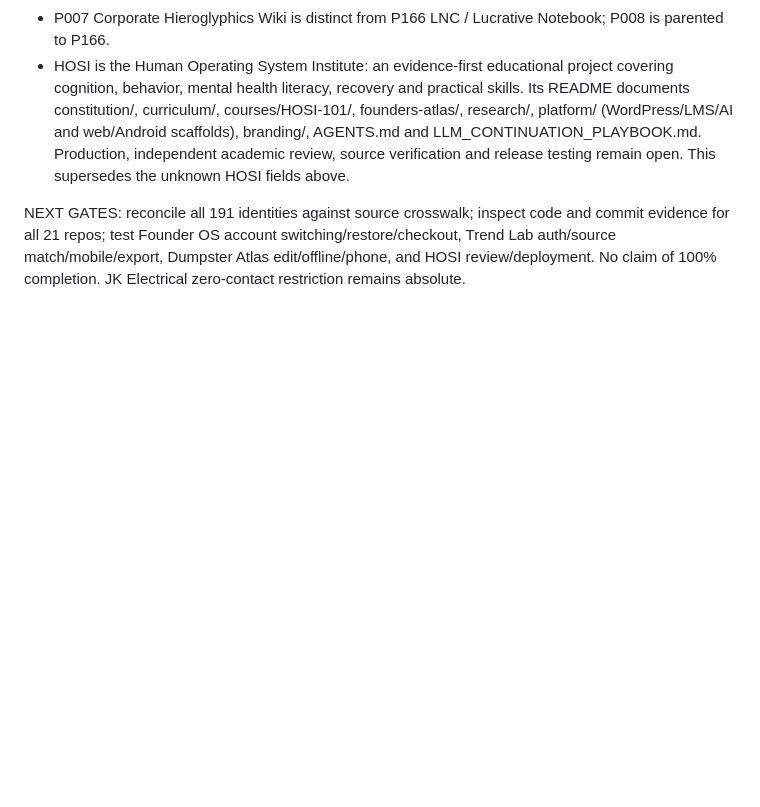
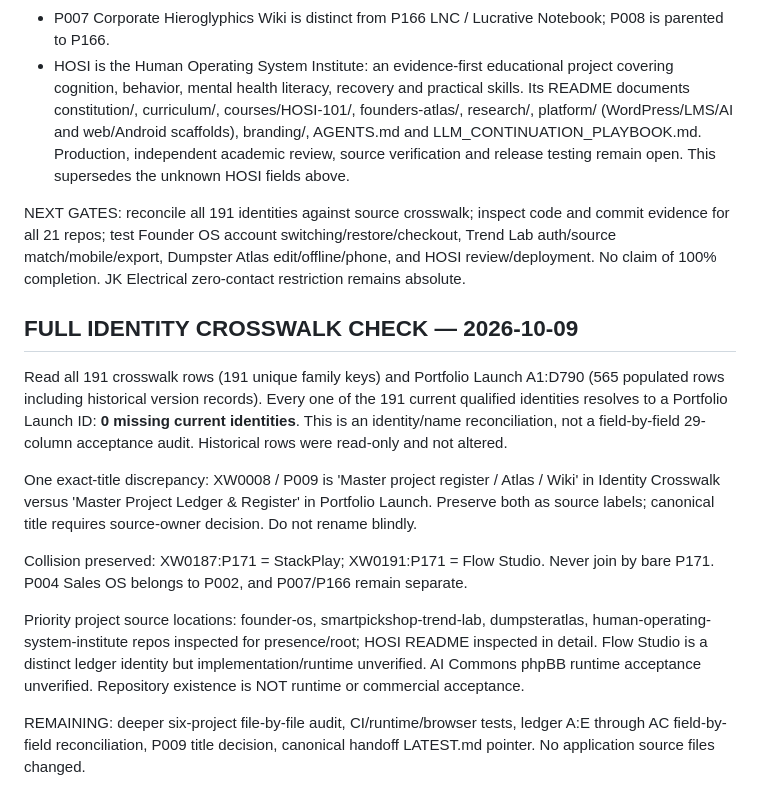
Before and after one commit to anastaysia94-sudo/SmartPickShop, a Markdown page: portfolio/MASTER_PROJECT_REGISTRY_HANDOFF_2026-10-09.md, the part around the change. Rendered like a GitHub page; blank space fills up the shorter version.

Commit message:
docs: verify 191 identity crosswalk matches and preserve P171 collision

```diff
--- a/portfolio/MASTER_PROJECT_REGISTRY_HANDOFF_2026-10-09.md
+++ b/portfolio/MASTER_PROJECT_REGISTRY_HANDOFF_2026-10-09.md
@@ -103,3 +103,14 @@ VERIFIED SOURCE CORRECTIONS:
 - HOSI is the Human Operating System Institute: an evidence-first educational project covering cognition, behavior, mental health literacy, recovery and practical skills. Its README documents constitution/, curriculum/, courses/HOSI-101/, founders-atlas/, research/, platform/ (WordPress/LMS/AI and web/Android scaffolds), branding/, AGENTS.md and LLM_CONTINUATION_PLAYBOOK.md. Production, independent academic review, source verification and release testing remain open. This supersedes the unknown HOSI fields above.
 
 NEXT GATES: reconcile all 191 identities against source crosswalk; inspect code and commit evidence for all 21 repos; test Founder OS account switching/restore/checkout, Trend Lab auth/source match/mobile/export, Dumpster Atlas edit/offline/phone, and HOSI review/deployment. No claim of 100% completion. JK Electrical zero-contact restriction remains absolute.
+
+## FULL IDENTITY CROSSWALK CHECK — 2026-10-09
+Read all 191 crosswalk rows (191 unique family keys) and Portfolio Launch A1:D790 (565 populated rows including historical version records). Every one of the 191 current qualified identities resolves to a Portfolio Launch ID: **0 missing current identities**. This is an identity/name reconciliation, not a field-by-field 29-column acceptance audit. Historical rows were read-only and not altered.
+
+One exact-title discrepancy: XW0008 / P009 is 'Master project register / Atlas / Wiki' in Identity Crosswalk versus 'Master Project Ledger & Register' in Portfolio Launch. Preserve both as source labels; canonical title requires source-owner decision. Do not rename blindly.
+
+Collision preserved: XW0187:P171 = StackPlay; XW0191:P171 = Flow Studio. Never join by bare P171. P004 Sales OS belongs to P002, and P007/P166 remain separate.
+
+Priority project source locations: founder-os, smartpickshop-trend-lab, dumpsteratlas, human-operating-system-institute repos inspected for presence/root; HOSI README inspected in detail. Flow Studio is a distinct ledger identity but implementation/runtime unverified. AI Commons phpBB runtime acceptance unverified. Repository existence is NOT runtime or commercial acceptance.
+
+REMAINING: deeper six-project file-by-file audit, CI/runtime/browser tests, ledger A:E through AC field-by-field reconciliation, P009 title decision, canonical handoff LATEST.md pointer. No application source files changed.
```
